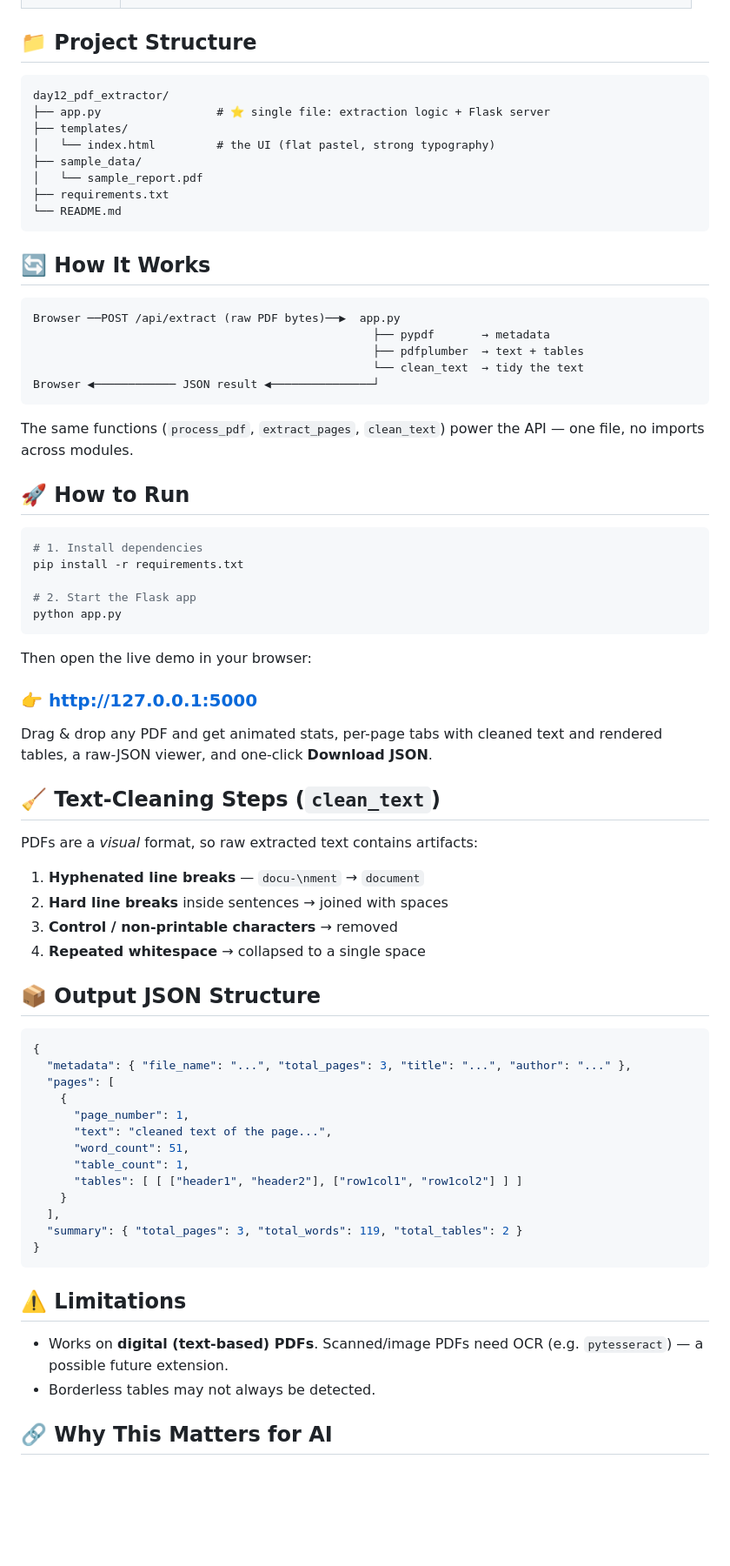
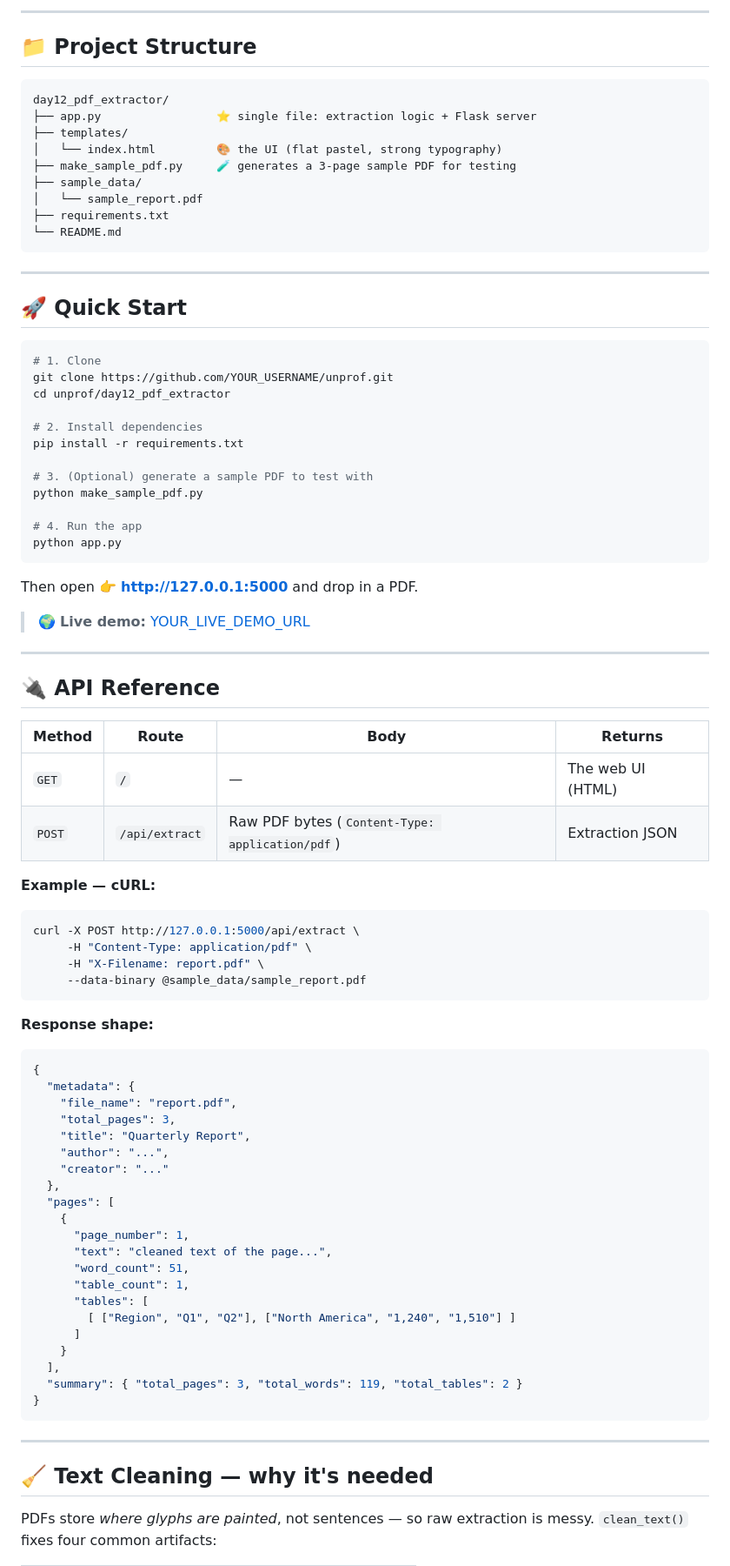
Before and after one commit to atharva-9423/UnProf_Pyai_12, a Markdown page: README.md, the part around one of its changes. Shown at 87% size. Drawn GitHub-style; blank space fills up the shorter version.

````diff
--- a/README.md
+++ b/README.md
@@ -18,79 +125,90 @@ Everything lives in **one Python file** (`app.py`) with the UI in `templates/ind
+---
 
 ## 📁 Project Structure
 
 ```
 day12_pdf_extractor/
-├── app.py                 # ⭐ single file: extraction logic + Flask server
+├── app.py                 ⭐ single file: extraction logic + Flask server
 ├── templates/
-│   └── index.html         # the UI (flat pastel, strong typography)
+│   └── index.html         🎨 the UI (flat pastel, strong typography)
+├── make_sample_pdf.py     🧪 generates a 3-page sample PDF for testing
 ├── sample_data/
 │   └── sample_report.pdf
 ├── requirements.txt
 └── README.md
 ```
 
-## 🔄 How It Works
+---
 
-```
-Browser ──POST /api/extract (raw PDF bytes)──▶  app.py
-                                                  ├── pypdf       → metadata
-                                                  ├── pdfplumber  → text + tables
-                                                  └── clean_text  → tidy the text
-Browser ◀──────────── JSON result ◀───────────────┘
-```
-
-The same functions (`process_pdf`, `extract_pages`, `clean_text`) power the API —
-one file, no imports across modules.
-
-## 🚀 How to Run
+## 🚀 Quick Start
 
 ```bash
-# 1. Install dependencies
+# 1. Clone
+git clone https://github.com/YOUR_USERNAME/unprof.git
+cd unprof/day12_pdf_extractor
+
+# 2. Install dependencies
 pip install -r requirements.txt
 
-# 2. Start the Flask app
+# 3. (Optional) generate a sample PDF to test with
+python make_sample_pdf.py
+
+# 4. Run the app
 python app.py
 ```
 
-Then open the live demo in your browser:
+Then open 👉 **http://127.0.0.1:5000** and drop in a PDF.
 
-### 👉 http://127.0.0.1:5000
+> 🌍 **Live demo:** [YOUR_LIVE_DEMO_URL](YOUR_LIVE_DEMO_URL)
 
-Drag & drop any PDF and get animated stats, per-page tabs with cleaned text and
-rendered tables, a raw-JSON viewer, and one-click **Download JSON**.
+---
 
-## 🧹 Text-Cleaning Steps (`clean_text`)
+## 🔌 API Reference
 
-PDFs are a *visual* format, so raw extracted text contains artifacts:
+| Method | Route | Body | Returns |
+|--------|-------|------|---------|
+| `GET`  | `/` | — | The web UI (HTML) |
+| `POST` | `/api/extract` | Raw PDF bytes (`Content-Type: application/pdf`) | Extraction JSON |
 
-1. **Hyphenated line breaks** — `docu-\nment` → `document`
-2. **Hard line breaks** inside sentences → joined with spaces
-3. **Control / non-printable characters** → removed
-4. **Repeated whitespace** → collapsed to a single space
+**Example — cURL:**
 
-## 📦 Output JSON Structure
+```bash
+curl -X POST http://127.0.0.1:5000/api/extract \
+     -H "Content-Type: application/pdf" \
+     -H "X-Filename: report.pdf" \
+     --data-binary @sample_data/sample_report.pdf
+```
+
+**Response shape:**
 
 ```json
 {
-  "metadata": { "file_name": "...", "total_pages": 3, "title": "...", "author": "..." },
+  "metadata": {
+    "file_name": "report.pdf",
+    "total_pages": 3,
+    "title": "Quarterly Report",
+    "author": "...",
+    "creator": "..."
+  },
   "pages": [
     {
       "page_number": 1,
       "text": "cleaned text of the page...",
       "word_count": 51,
       "table_count": 1,
-      "tables": [ [ ["header1", "header2"], ["row1col1", "row1col2"] ] ]
+      "tables": [
+        [ ["Region", "Q1", "Q2"], ["North America", "1,240", "1,510"] ]
+      ]
     }
   ],
   "summary": { "total_pages": 3, "total_words": 119, "total_tables": 2 }
 }
 ```
 
-## ⚠️ Limitations
+---
 
-- Works on **digital (text-based) PDFs**. Scanned/image PDFs need OCR
-  (e.g. `pytesseract`) — a possible future extension.
-- Borderless tables may not always be detected.
+## 🧹 Text Cleaning — why it's needed
 
-## 🔗 Why This Matters for AI
+PDFs store *where glyphs are painted*, not sentences — so raw extraction is messy.
+`clean_text()` fixes four common artifacts:
 
````
Also changed, not shown: other parts of README.md (+178 -16 lines).
